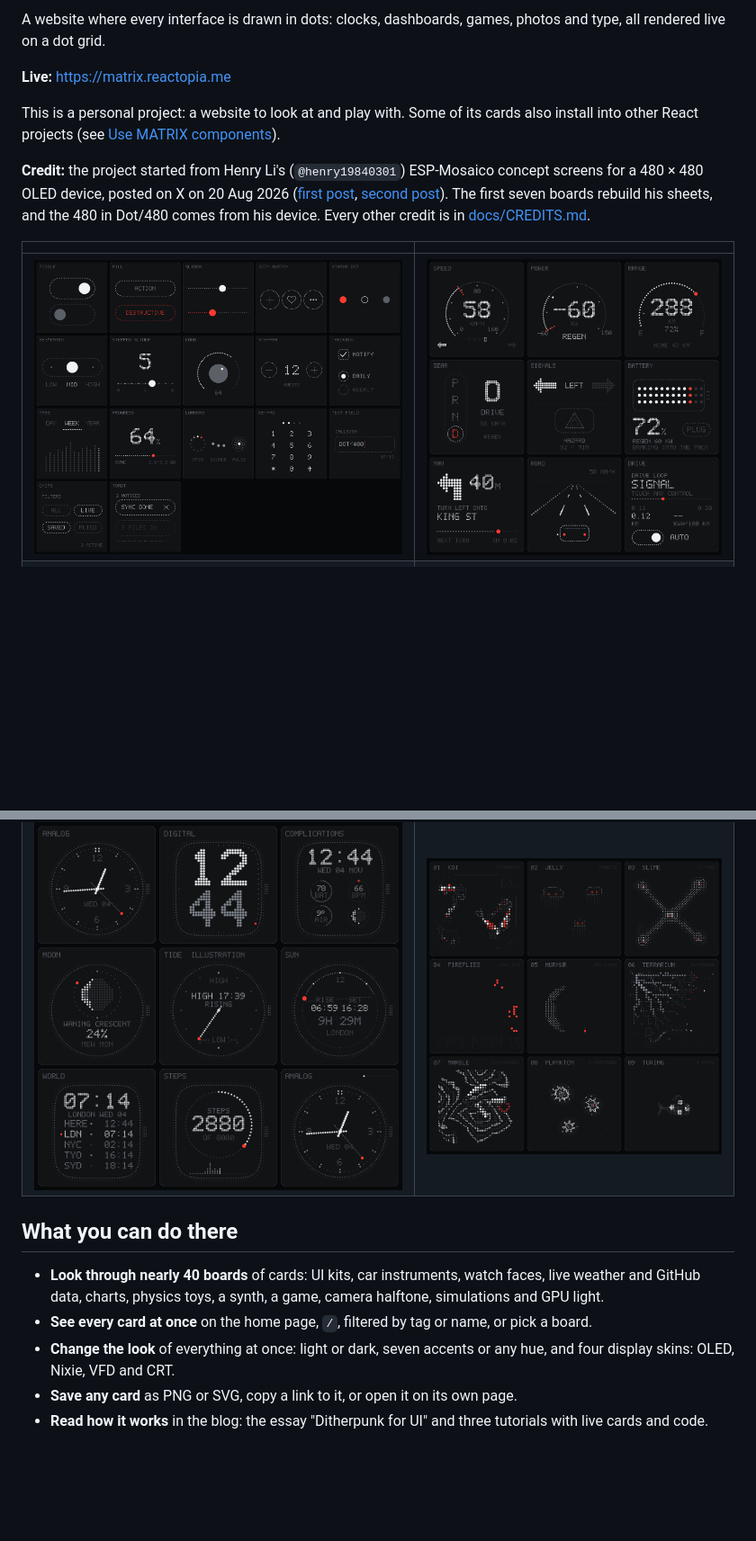
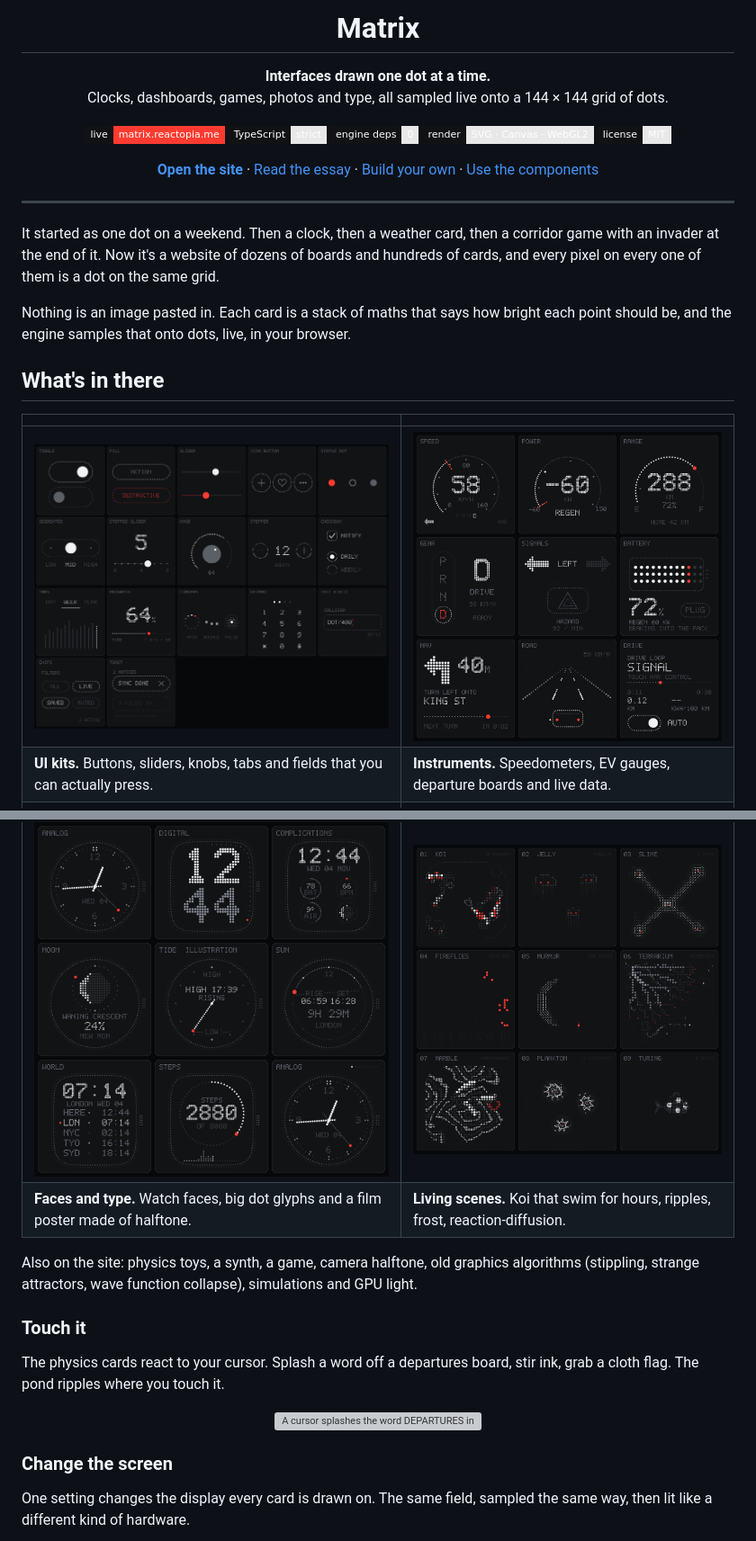
Before and after one commit to YashM20/dot-matrix, a Markdown page: README.md, 2 parts joined by grey strips. Shown at 90% size. GitHub-like rendering; badges without logos; blank space fills up the shorter version; grey boxes are pictures that could not be loaded.

```diff
--- a/README.md
+++ b/README.md
@@ -2,20 +4,52 @@
 
-A website where every interface is drawn in dots: clocks, dashboards, games, photos and type, all rendered live on a dot grid.
+<h1 align="center">Matrix</h1>
 
-**Live:** https://matrix.reactopia.me
+<p align="center">
+  <b>Interfaces drawn one dot at a time.</b><br>
+  Clocks, dashboards, games, photos and type, all sampled live onto a 144 × 144 grid of dots.
+</p>
 
-This is a personal project: a website to look at and play with. Some of its cards also install into other React projects (see [Use MATRIX components](#use-matrix-components)).
+<p align="center">
+  <a href="https://matrix.reactopia.me"><img alt="Live site" src="https://img.shields.io/badge/live-matrix.reactopia.me-ff3b30?style=flat-square&labelColor=111214"></a>
+  <img alt="TypeScript" src="https://img.shields.io/badge/TypeScript-strict-e8e8e8?style=flat-square&labelColor=111214&logo=typescript&logoColor=e8e8e8">
+  <img alt="Engine dependencies: zero" src="https://img.shields.io/badge/engine%20deps-0-e8e8e8?style=flat-square&labelColor=111214">
+  <img alt="Renderers: SVG, Canvas, WebGL2" src="https://img.shields.io/badge/render-SVG%20%C2%B7%20Canvas%20%C2%B7%20WebGL2-e8e8e8?style=flat-square&labelColor=111214">
+  <a href="LICENSE"><img alt="MIT license" src="https://img.shields.io/badge/license-MIT-e8e8e8?style=flat-square&labelColor=111214"></a>
+</p>
 
-**Credit:** the project started from Henry Li's (`@henry19840301`) ESP-Mosaico concept screens for a 480 × 480 OLED device, posted on X on 20 Aug 2026 ([first post](https://x.com/henry19840301/status/2090273665669874050), [second post](https://x.com/henry19840301/status/2090454612126146948)). The first seven boards rebuild his sheets, and the 480 in Dot/480 comes from his device. Every other credit is in [docs/CREDITS.md](docs/CREDITS.md).
+<p align="center">
+  <a href="https://matrix.reactopia.me"><b>Open the site</b></a> ·
+  <a href="https://matrix.reactopia.me/blog/dot-matrix-essay/">Read the essay</a> ·
+  <a href="https://matrix.reactopia.me/blog/build-your-own-dot-engine/">Build your own</a> ·
+  <a href="docs/REGISTRY.md">Use the components</a>
+</p>
+
+---
+
+It started as one dot on a weekend. Then a clock, then a weather card, then a corridor game with an invader at the end of it. Now it's a website of dozens of boards and hundreds of cards, and every pixel on every one of them is a dot on the same grid.
+
+Nothing is an image pasted in. Each card is a stack of maths that says how bright each point should be, and the engine samples that onto dots, live, in your browser.
+
+## What's in there
 
 | | |
 |---|---|
-| ![The components board: buttons, sliders, knobs and tabs drawn in dots](docs/readme/components.png) | ![The dash board: car and EV instruments drawn in dots](docs/readme/dash.png) |
+| ![The components board: toggles, pills, sliders, a knob, a keypad and a text field, all in dots](docs/readme/components.png) | ![The dash board: car and EV instruments drawn in dots](docs/readme/dash.png) |
+| **UI kits.** Buttons, sliders, knobs, tabs and fields that you can actually press. | **Instruments.** Speedometers, EV gauges, departure boards and live data. |
 | ![The watch board: smartwatch faces drawn in dots](docs/readme/watch.png) | ![The pond board: koi and ripples in glyph tiles](docs/readme/pond.png) |
+| **Faces and type.** Watch faces, big dot glyphs and a film poster made of halftone. | **Living scenes.** Koi that swim for hours, ripples, frost, reaction-diffusion. |
 
-## What you can do there
-- **Look through nearly 40 boards** of cards: UI kits, car instruments, watch faces, live weather and GitHub data, charts, physics toys, a synth, a game, camera halftone, simulations and GPU light.
-- **See every card at once** on the home page, `/`, filtered by tag or name, or pick a board.
-- **Change the look** of everything at once: light or dark, seven accents or any hue, and four display skins: OLED, Nixie, VFD and CRT.
-- **Save any card** as PNG or SVG, copy a link to it, or open it on its own page.
-- **Read how it works** in the blog: the essay "Ditherpunk for UI" and three tutorials with live cards and code.
+Also on the site: physics toys, a synth, a game, camera halftone, old graphics algorithms (stippling, strange attractors, wave function collapse), simulations and GPU light.
+
+### Touch it
+
+The physics cards react to your cursor. Splash a word off a departures board, stir ink, grab a cloth flag. The pond ripples where you touch it.
+
+<p align="center">
+  <img src="docs/readme/physics.gif" alt="A cursor splashes the word DEPARTURES into falling dots, stirs a cloud of ink, and pulls on a flag made of dots" width="360">
+</p>
+
+### Change the screen
+
+One setting changes the display every card is drawn on. The same field, sampled the same way, then lit like a different kind of hardware.
+
```
Also changed, not shown: other parts of README.md (+115 -48 lines), docs/readme/five-lines.gif (added), docs/readme/hero.jpg (added), docs/readme/skins.jpg (added), 1 other file.
